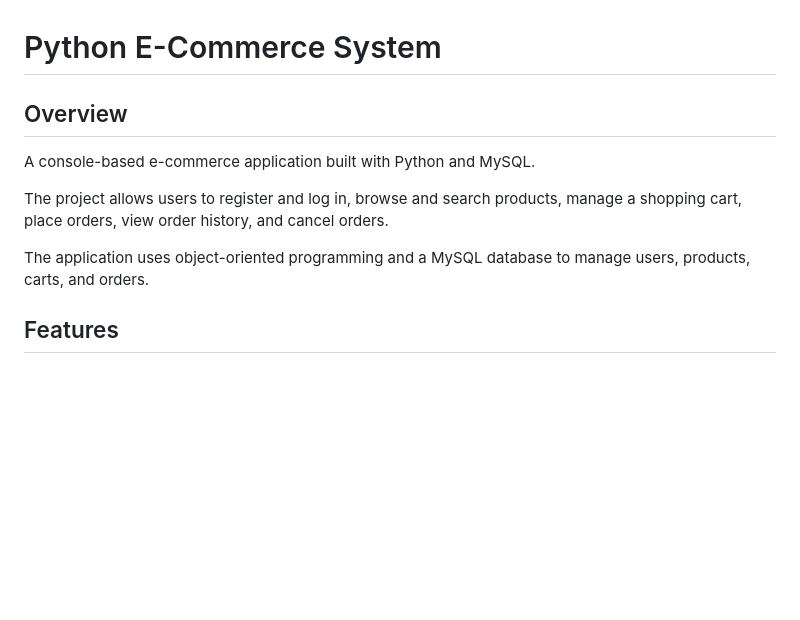
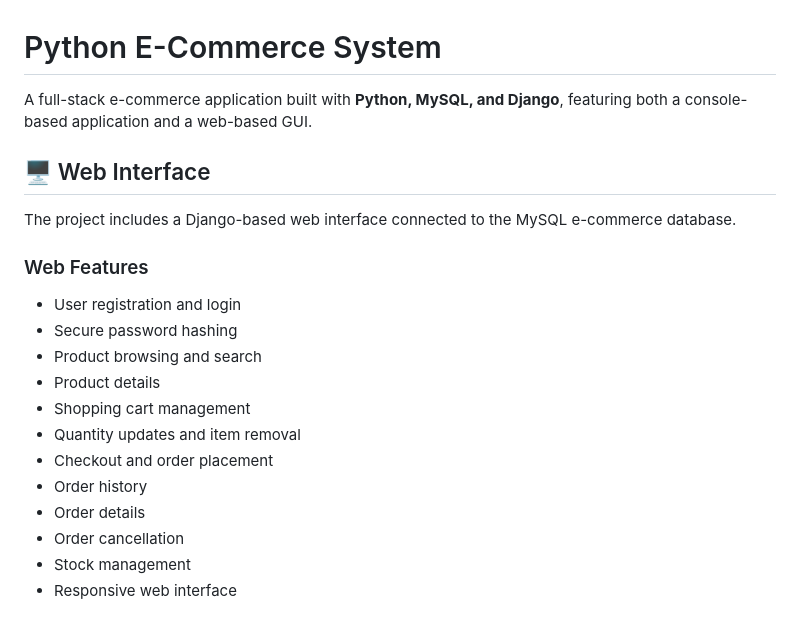
Before and after one commit to bharatsg85/python-ecommerce-system, a Markdown page: README.md, the part around one of its changes. Rendered like a GitHub page; blank space fills up the shorter version.

```diff
--- a/README.md
+++ b/README.md
@@ -1,10 +1,23 @@
 # Python E-Commerce System
 
-## Overview
-A console-based e-commerce application built with Python and MySQL.
+A full-stack e-commerce application built with **Python, MySQL, and Django**, featuring both a console-based application and a web-based GUI.
 
-The project allows users to register and log in, browse and search products, manage a shopping cart, place orders, view order history, and cancel orders.
+## 🖥️ Web Interface
 
-The application uses object-oriented programming and a MySQL database to manage users, products, carts, and orders.
+The project includes a Django-based web interface connected to the MySQL e-commerce database.
 
-## Features
+### Web Features
+
+* User registration and login
+* Secure password hashing
+* Product browsing and search
+* Product details
+* Shopping cart management
+* Quantity updates and item removal
+* Checkout and order placement
+* Order history
+* Order details
+* Order cancellation
+* Stock management
+* Responsive web interface
+
```
Also changed, not shown: other parts of README.md (+156 -119 lines).
